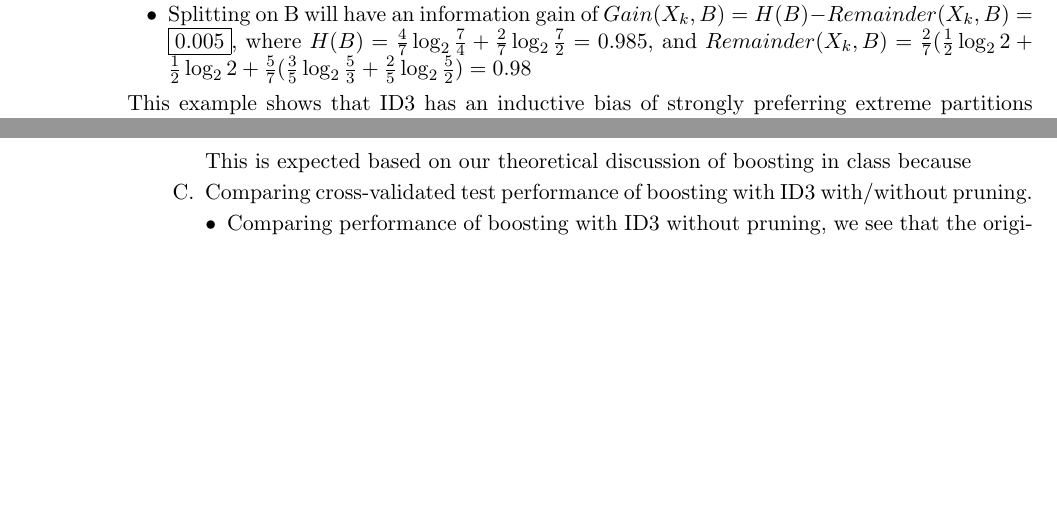
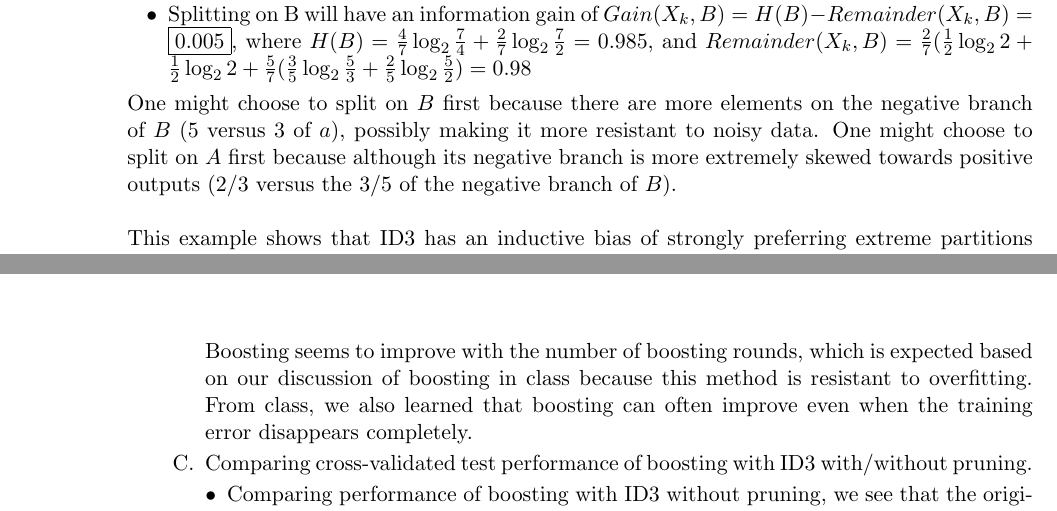
Before and after one commit to jming/spring2013, a LaTeX problem sheet (hw1/cs181hw1.tex): two parts of pages 1 and 4 of 5 before the commit and two parts of pages 1 and 4 of 6 after it, joined at a grey line, cut so that both start at the same text, the shorter picture padded with empty space. Compiled offline with pdfLaTeX.

Commit message:
tex almost finalized

```diff
--- a/hw1/cs181hw1.tex
+++ b/hw1/cs181hw1.tex
@@ -28,6 +28,9 @@ Joy Ming and Alisa Nguyen (9 February 2013)\\
 		where $H(B) = \frac{4}{7}\log_2 \frac{7}{4} + \frac{2}{7}\log_2\frac{7}{2}=0.985$, % Not sure about this part sorry
 		and $Remainder(X_k,B)=\frac{2}{7}(\frac{1}{2}\log_2 2+\frac{1}{2}\log_2 2+\frac{5}{7}(\frac{3}{5}\log_2 \frac{5}{3} + \frac{2}{5}\log_2 \frac{5}{2})=0.98$
 	\end{itemize}
+One might choose to split on $B$ first because there are more elements on the negative branch of $B$ (5 versus 3 of $a$), possibly making it more resistant to noisy data. One might choose to split on $A$ first because although its negative branch is more extremely skewed towards positive outputs (2/3 versus the 3/5 of the negative branch of $B$).
+\newline
+\\
 This example shows that ID3 has an inductive bias of strongly preferring extreme partitions and larger subsets. In this case, looking at the results of the of when both A and B are true, they have the same 1:1 ratio of positive and negative outputs, but A is preferred because it has two data points for each whereas B only has one.
 \item In this example, a tree that could be formed would split first on A, then B, then C, as shown below.\\
 	$$\includegraphics[width=80mm]{Q1PB.jpg}$$
@@ -86,7 +89,7 @@ This example shows that ID3 has an inductive bias of strongly preferring extreme
 			For each given set of data that is the same noisyness and number of rounds, it seems the greater the maximum depth the less accurate the created learner is. This is in part because the bigger the tree, the less of a "weak" learner it is. In this example, the greater the depth the more splits the tree will go through and thus will create a higher probabilitiy of overfitting.
 			\item Effect of number of boosting rounds on cross-validated performance of decision trees:\\
 			 $$\includegraphics[width=150mm]{nguyen-ming-3D.pdf}$$\\
-			This is expected based on our theoretical discussion of boosting in class because
+			Boosting seems to improve with the number of boosting rounds, which is expected based on our discussion of boosting in class because this method is resistant to overfitting. From class, we also learned that boosting can often improve even when the training error disappears completely.
 			\item Comparing cross-validated test performance of boosting with ID3 with/without pruning.
 			\begin{itemize}
 			\item Comparing performance of boosting with ID3 without pruning, we see that the original ID3 without pruning has an average cross-validated training performance of 0.87 on noiseless test data. This is less than the average 0.90 of the performance of the boosting on a depth 1 tree over [1,15] rounds on the noiseless data. It has a maximum of 0.92. It makes sense that the ID3 algorithm without boosting or pruning would not have a performance that was as good as the modified algorithm.
```
Also changed, not shown: hw1/cs181hw1.pdf, hw1/cs181hw1.tex (4 more changed lines), 4 other files.
